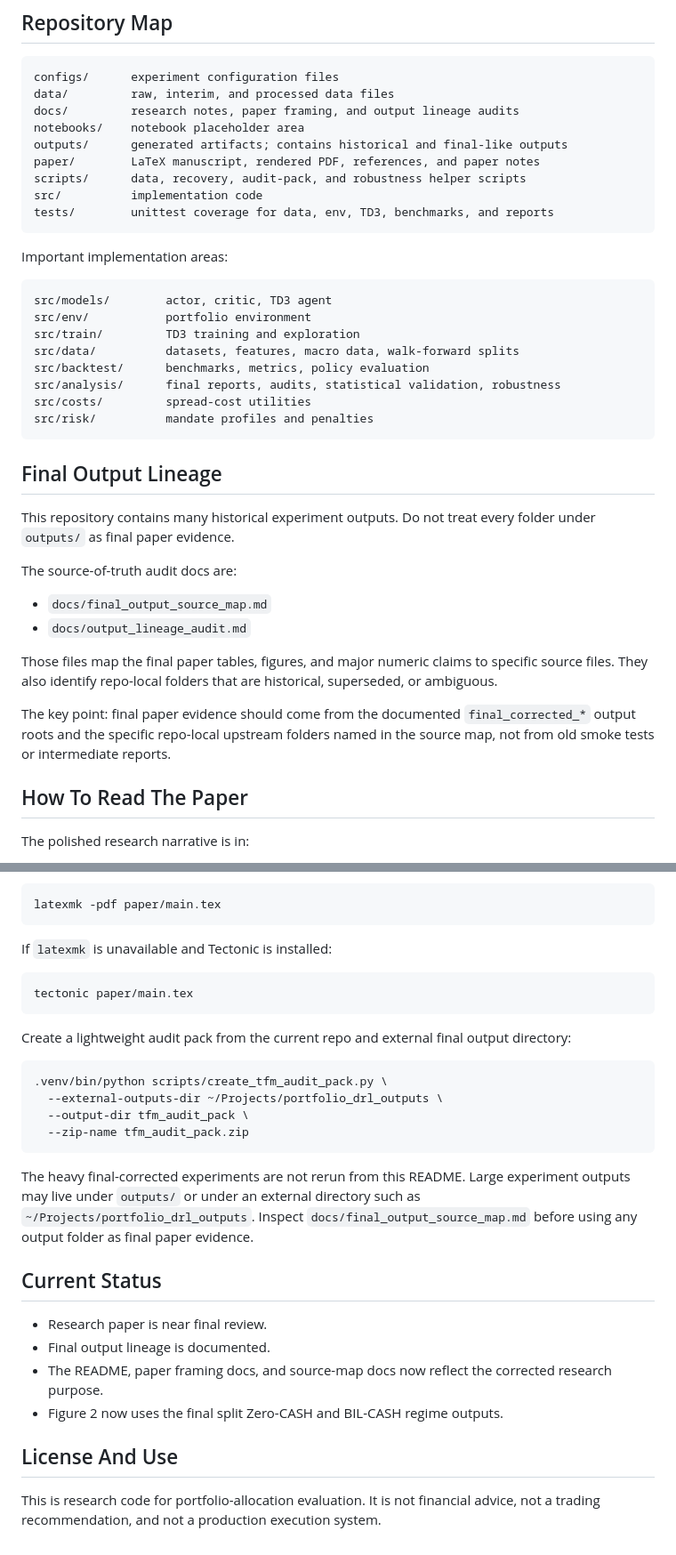
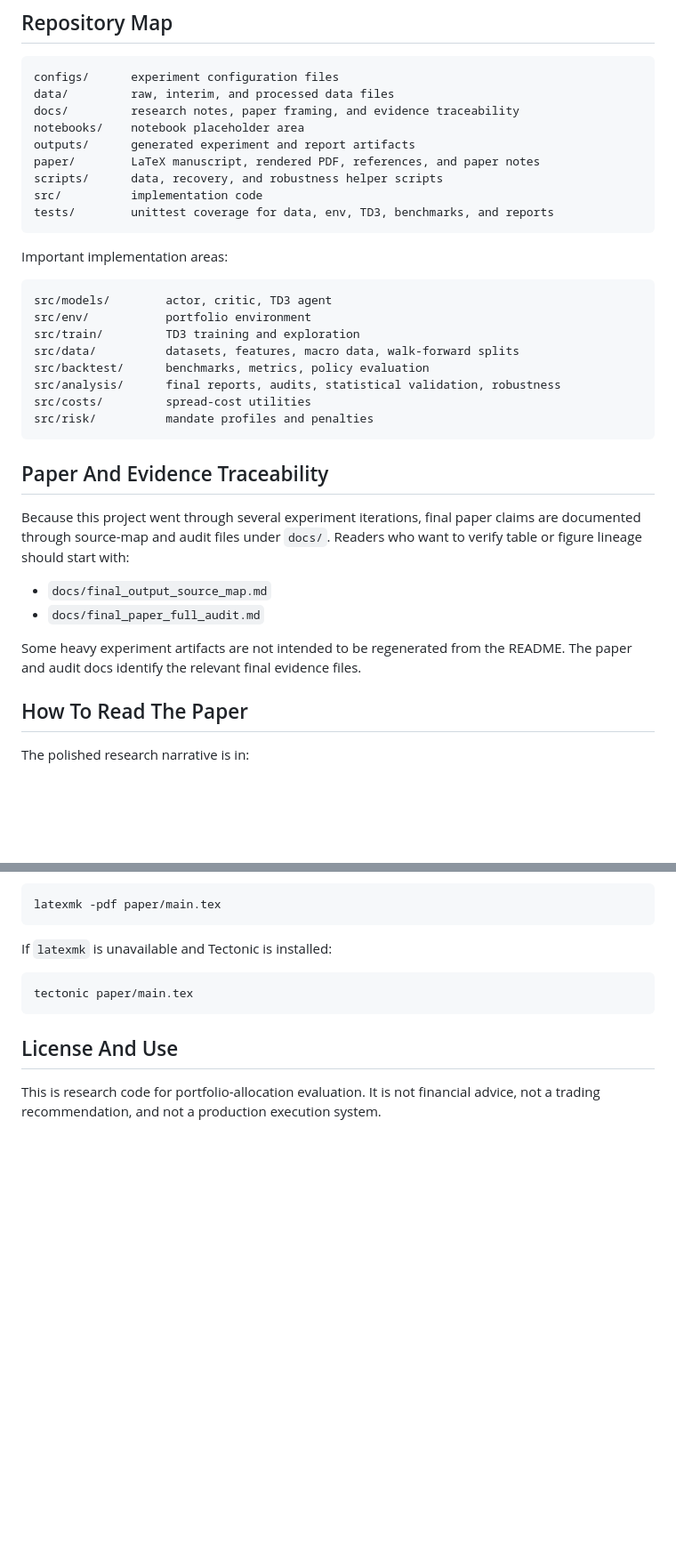
Before and after one commit to luiguiHerrera/portfolio_drl_td3, a Markdown page: README.md, 2 parts joined by grey strips. Shown at 89% size. Rendered like a GitHub page; blank space fills up the shorter version.

Commit message:
Refine public README

````diff
--- a/README.md
+++ b/README.md
@@ -160,11 +160,11 @@ This repository does not claim:
 ```text
 configs/      experiment configuration files
 data/         raw, interim, and processed data files
-docs/         research notes, paper framing, and output lineage audits
+docs/         research notes, paper framing, and evidence traceability
 notebooks/    notebook placeholder area
-outputs/      generated artifacts; contains historical and final-like outputs
+outputs/      generated experiment and report artifacts
 paper/        LaTeX manuscript, rendered PDF, references, and paper notes
-scripts/      data, recovery, audit-pack, and robustness helper scripts
+scripts/      data, recovery, and robustness helper scripts
 src/          implementation code
 tests/        unittest coverage for data, env, TD3, benchmarks, and reports
 ```
@@ -182,23 +182,17 @@ src/costs/         spread-cost utilities
 src/risk/          mandate profiles and penalties
 ```
 
-## Final Output Lineage
+## Paper And Evidence Traceability
 
-This repository contains many historical experiment outputs. Do not treat every
-folder under `outputs/` as final paper evidence.
-
-The source-of-truth audit docs are:
+Because this project went through several experiment iterations, final paper
+claims are documented through source-map and audit files under `docs/`. Readers
+who want to verify table or figure lineage should start with:
 
 - `docs/final_output_source_map.md`
-- `docs/output_lineage_audit.md`
+- `docs/final_paper_full_audit.md`
 
-Those files map the final paper tables, figures, and major numeric claims to
-specific source files. They also identify repo-local folders that are historical,
-superseded, or ambiguous.
-
-The key point: final paper evidence should come from the documented
-`final_corrected_*` output roots and the specific repo-local upstream folders
-named in the source map, not from old smoke tests or intermediate reports.
+Some heavy experiment artifacts are not intended to be regenerated from the
+README. The paper and audit docs identify the relevant final evidence files.
 
 ## How To Read The Paper
 
@@ -247,30 +241,6 @@ If `latexmk` is unavailable and Tectonic is installed:
 tectonic paper/main.tex
 ```
 
-Create a lightweight audit pack from the current repo and external final output
-directory:
-
-```bash
-.venv/bin/python scripts/create_tfm_audit_pack.py \
-  --external-outputs-dir ~/Projects/portfolio_drl_outputs \
-  --output-dir tfm_audit_pack \
-  --zip-name tfm_audit_pack.zip
-```
-
-The heavy final-corrected experiments are not rerun from this README. Large
-experiment outputs may live under `outputs/` or under an external directory such
-as `~/Projects/portfolio_drl_outputs`. Inspect
-`docs/final_output_source_map.md` before using any output folder as final paper
-evidence.
-
-## Current Status
-
-- Research paper is near final review.
-- Final output lineage is documented.
-- The README, paper framing docs, and source-map docs now reflect the corrected
-  research purpose.
-- Figure 2 now uses the final split Zero-CASH and BIL-CASH regime outputs.
-
 ## License And Use
 
 This is research code for portfolio-allocation evaluation. It is not financial
````
Also changed, not shown: other parts of README.md (+1 -1 lines).
